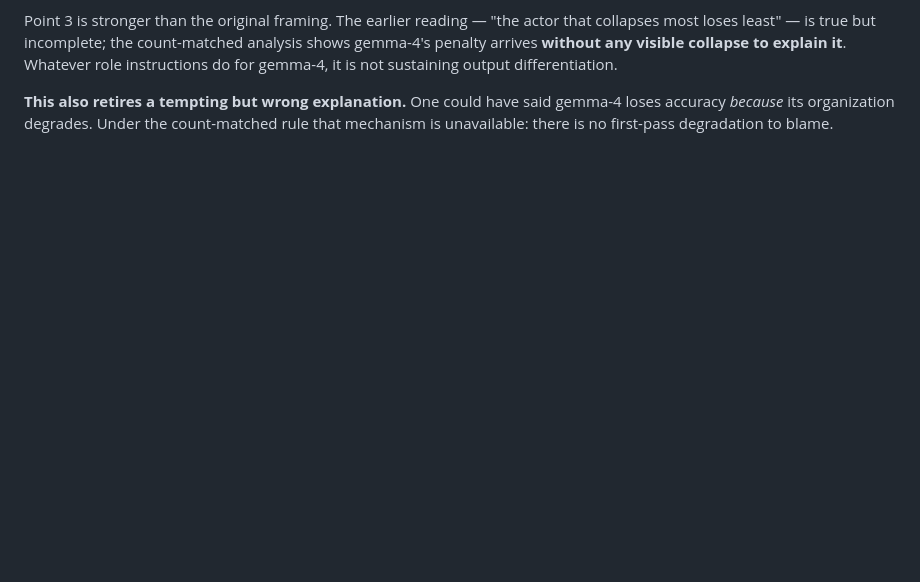
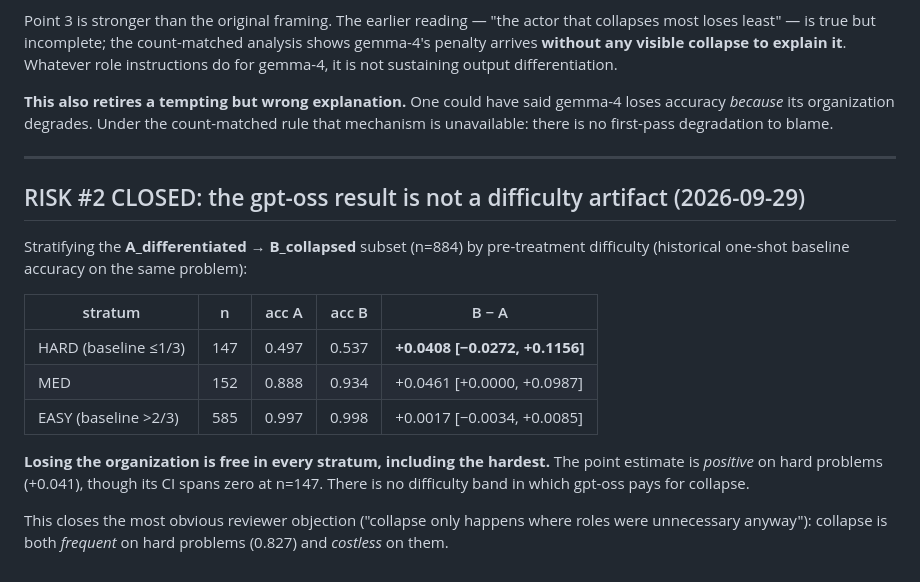
Before and after one commit to ChihHsuan-Yang/AAMAS2027-AgentProtocols, a Markdown page: notes/FINDING-10-load-bearing.md, the part around the change. GitHub-like rendering; blank space fills up the shorter version.

Commit message:
Risk #2 closed: collapse is free in EVERY difficulty stratum for gpt-oss, including hard (+0.041)

```diff
--- a/notes/FINDING-10-load-bearing.md
+++ b/notes/FINDING-10-load-bearing.md
@@ -151,3 +151,25 @@ output differentiation.
 gemma-4 loses accuracy *because* its organization degrades. Under the
 count-matched rule that mechanism is unavailable: there is no first-pass
 degradation to blame.
+
+---
+
+## RISK #2 CLOSED: the gpt-oss result is not a difficulty artifact (2026-09-29)
+
+Stratifying the **A_differentiated → B_collapsed** subset (n=884) by
+pre-treatment difficulty (historical one-shot baseline accuracy on the same
+problem):
+
+| stratum | n | acc A | acc B | B − A |
+|---|---|---|---|---|
+| HARD (baseline ≤1/3) | 147 | 0.497 | 0.537 | **+0.0408 [−0.0272, +0.1156]** |
+| MED | 152 | 0.888 | 0.934 | +0.0461 [+0.0000, +0.0987] |
+| EASY (baseline >2/3) | 585 | 0.997 | 0.998 | +0.0017 [−0.0034, +0.0085] |
+
+**Losing the organization is free in every stratum, including the hardest.**
+The point estimate is *positive* on hard problems (+0.041), though its CI spans
+zero at n=147. There is no difficulty band in which gpt-oss pays for collapse.
+
+This closes the most obvious reviewer objection ("collapse only happens where
+roles were unnecessary anyway"): collapse is both *frequent* on hard problems
+(0.827) and *costless* on them.
```
